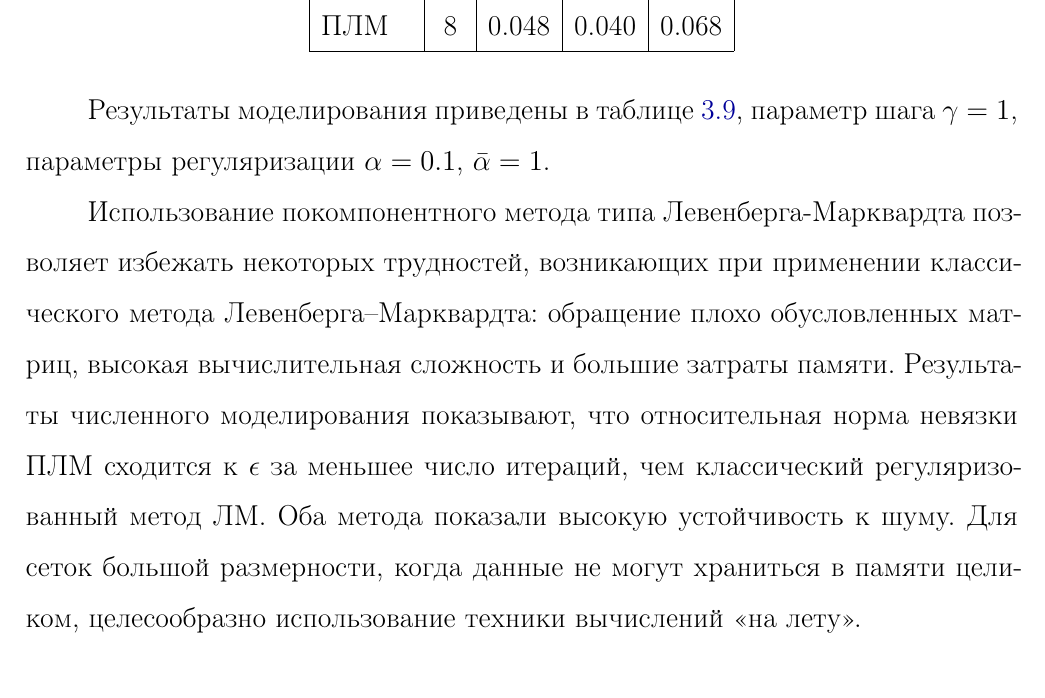
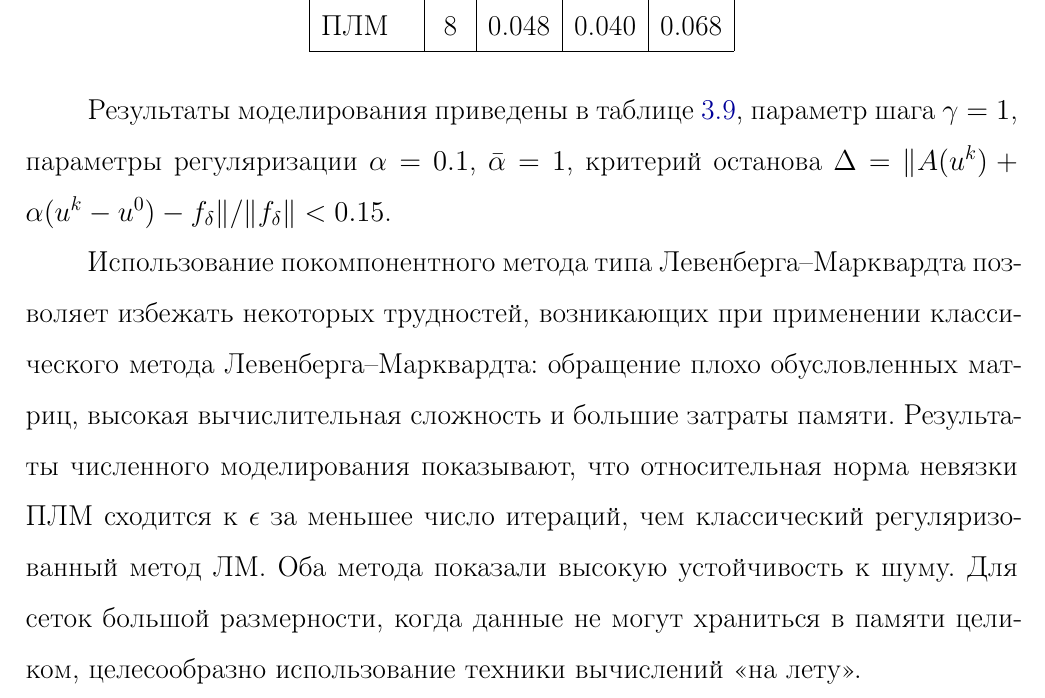
Before and after one commit to AliyaSkurydina/Thesis, a LaTeX thesis (thesis.tex, which reads 3.tex): part of page 61 of 62, cut so that both start at the same text. Compiled offline with pdfLaTeX.

Commit message:
Edited 3

```diff
--- a/3.tex
+++ b/3.tex
@@ -477,7 +477,7 @@ B(u^k)u^{k+1}\equiv[A'(u^k)^*A'(u^k)+\alpha I]u^{k+1}=b,
 
 В таблице \ref{table3.8} представлены времена счета задачи гравиметрии в многослойной среде с тремя границами раздела с шумом и без шума методами ЛМ и ПЛМ на сетках размерности $100\times100$ и $10^3\times10^3$. Весовые множители получены из поля после предварительной обработки по формуле из  \cite{AkMarMis2013} с параметрами $\alpha=1$, $\beta=1.1$.  Для обоих методов использовались параметр регуляризации $\alpha=10^{-3}$ и демпфирующий множитель $\gamma=1$. Критерий останова итераций $\epsilon < 0.1$. Относительные погрешности $\delta_i=\|u_a-u_e\|/\|u_e\|$ для равнения точного $u_e$ и численного решения $u_a$ для каждой $i$~-й границы раздела (для данных без шума). В последних колонках: $T_1 $ время счета программы, запущенной на одном ядре Intel Xeon, $T_8$ время на восьми ядрах процессора Intel Xeon, $T_n$ время счета на ядрах графического ускорителя NVIDIA Tesla GPU для сеток $100\times100$ и $10^3\times10^3$ .
 
-Результаты моделирования приведены в таблице \ref{table3.9}, параметр шага $\gamma=1$, параметры регуляризации $\alpha=0.1$, $\bar{\alpha}=1$.
+Результаты моделирования приведены в таблице \ref{table3.9}, параметр шага $\gamma=1$, параметры регуляризации $\alpha=0.1$, $\bar{\alpha}=1$, критерий останова $\Delta=\|A(u^k)+\alpha(u^k-u^0)-f_\delta\|/\|f_\delta\|<0.15$.
 \begin{table}[]
 	\centering
 	\caption{Относительные ошибки для задачи с шумом}
@@ -490,4 +490,4 @@ B(u^k)u^{k+1}\equiv[A'(u^k)^*A'(u^k)+\alpha I]u^{k+1}=b,
 	\end{tabular}
 \end{table}
 
-Использование покомпонентного метода типа Левенберга-Марквардта позволяет избежать некоторых трудностей, возникающих при применении классического метода Левенберга--Марквардта: обращение плохо обусловленных матриц, высокая вычислительная сложность и большие затраты памяти. Результаты численного моделирования показывают, что относительная норма невязки ПЛМ сходится к $\epsilon$ за меньшее число итераций, чем классический регуляризованный метод ЛМ. Оба метода показали высокую устойчивость к шуму. Для сеток большой размерности, когда данные не могут храниться в памяти целиком, целесообразно использование техники вычислений <<на лету>>.
+Использование покомпонентного метода типа Левенберга--Марквардта позволяет избежать некоторых трудностей, возникающих при применении классического метода Левенберга--Марквардта: обращение плохо обусловленных матриц, высокая вычислительная сложность и большие затраты памяти. Результаты численного моделирования показывают, что относительная норма невязки ПЛМ сходится к $\epsilon$ за меньшее число итераций, чем классический регуляризованный метод ЛМ. Оба метода показали высокую устойчивость к шуму. Для сеток большой размерности, когда данные не могут храниться в памяти целиком, целесообразно использование техники вычислений <<на лету>>.
```
Also changed, not shown: thesis.bib (+1 -1 lines), thesis.pdf, 2 other files.
